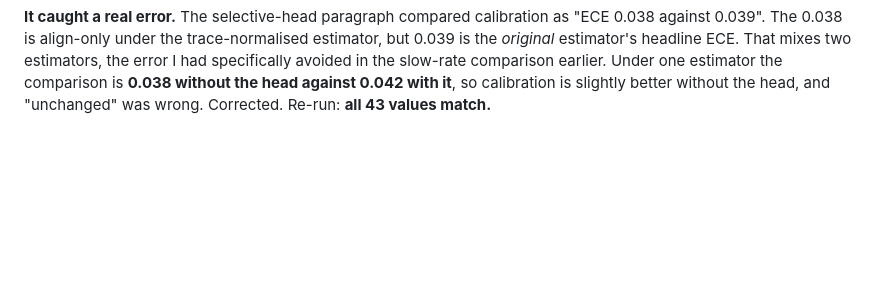
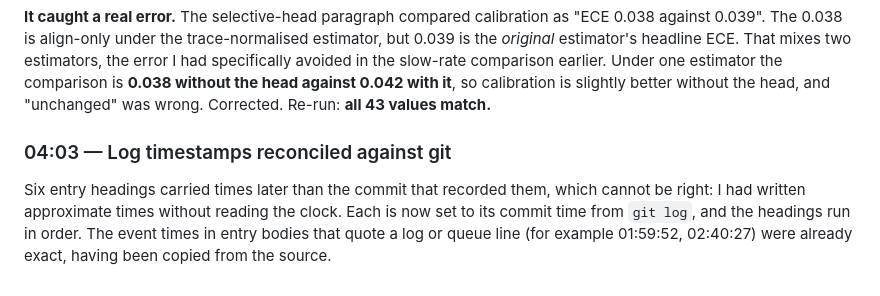
Before and after one commit to wshuv-o/calmnet, a Markdown page: paper/OVERNIGHT_LOG.md, the part around one of its changes. Rendered like a GitHub page; blank space fills up the shorter version.

```diff
--- a/paper/OVERNIGHT_LOG.md
+++ b/paper/OVERNIGHT_LOG.md
@@ -582,3 +582,13 @@ estimators, the error I had specifically avoided in the slow-rate comparison
 earlier. Under one estimator the comparison is **0.038 without the head against
 0.042 with it**, so calibration is slightly better without the head, and
 "unchanged" was wrong. Corrected. Re-run: **all 43 values match.**
+
+
+### 04:03 — Log timestamps reconciled against git
+
+Six entry headings carried times later than the commit that recorded them,
+which cannot be right: I had written approximate times without reading the
+clock. Each is now set to its commit time from `git log`, and the headings run
+in order. The event times in entry bodies that quote a log or queue line
+(for example 01:59:52, 02:40:27) were already exact, having been copied from
+the source.
```
Also changed, not shown: other parts of paper/OVERNIGHT_LOG.md (+6 -6 lines).
